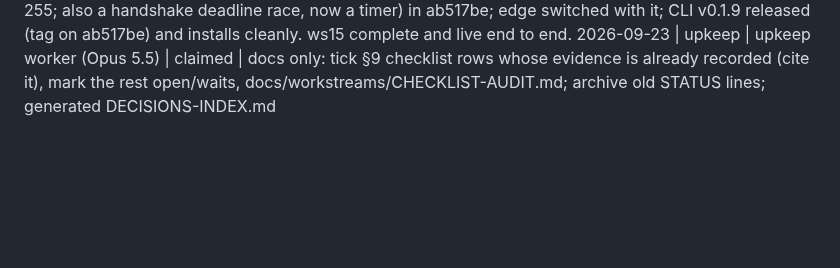
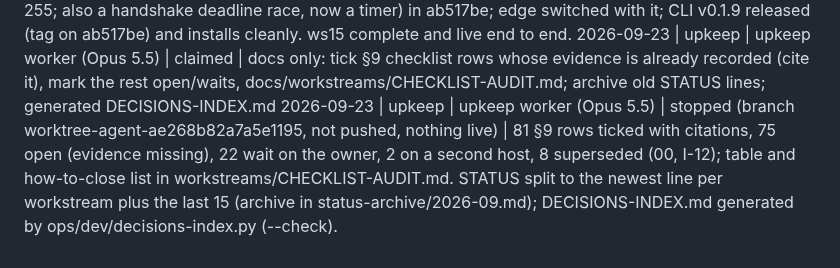
Before and after one commit to Heracraft/factory, a Markdown page: docs/workstreams/STATUS.md, the part around the change. Rendered like a GitHub page; blank space fills up the shorter version.

Commit message:
workstreams: CHECKLIST-AUDIT.md (counts per workstream, every open row with how to close it, owner and second-host waits); STATUS upkeep stop line

```diff
--- a/docs/workstreams/STATUS.md
+++ b/docs/workstreams/STATUS.md
@@ -69,3 +69,4 @@ month the line is dated in.
 2026-09-23 | conductor | conductor session (Opus 5.5) | progress 10:00Z | ws15 (laptop parity, I-195..I-215) merged after three independent reviews and a fix worker (secrets in settings.json values and git config, I-210 dirty-tree with submodule/stash safety, I-211) and a live checklist on real guests (TZ, git/Claude carry with fake secrets absent, .env, forward, cp, OOM, caches, hybrid, timing +19 ms run/+12 ms attach p50). … (full line in status-archive/2026-09.md)
 2026-09-23 | conductor | conductor session (Opus 5.5) | progress 10:45Z | CI soak flake root-caused (harness 3 s guest dial timeout under -race gave the gateway's not-ready 255; also a handshake deadline race, now a timer) in ab517be; edge switched with it; CLI v0.1.9 released (tag on ab517be) and installs cleanly. ws15 complete and live end to end.
 2026-09-23 | upkeep | upkeep worker (Opus 5.5) | claimed | docs only: tick §9 checklist rows whose evidence is already recorded (cite it), mark the rest open/waits, docs/workstreams/CHECKLIST-AUDIT.md; archive old STATUS lines; generated DECISIONS-INDEX.md
+2026-09-23 | upkeep | upkeep worker (Opus 5.5) | stopped (branch worktree-agent-ae268b82a7a5e1195, not pushed, nothing live) | 81 §9 rows ticked with citations, 75 open (evidence missing), 22 wait on the owner, 2 on a second host, 8 superseded (00, I-12); table and how-to-close list in workstreams/CHECKLIST-AUDIT.md. STATUS split to the newest line per workstream plus the last 15 (archive in status-archive/2026-09.md); DECISIONS-INDEX.md generated by ops/dev/decisions-index.py (--check).
```
Also changed, not shown: docs/workstreams/CHECKLIST-AUDIT.md (added, +144 -0 lines).
